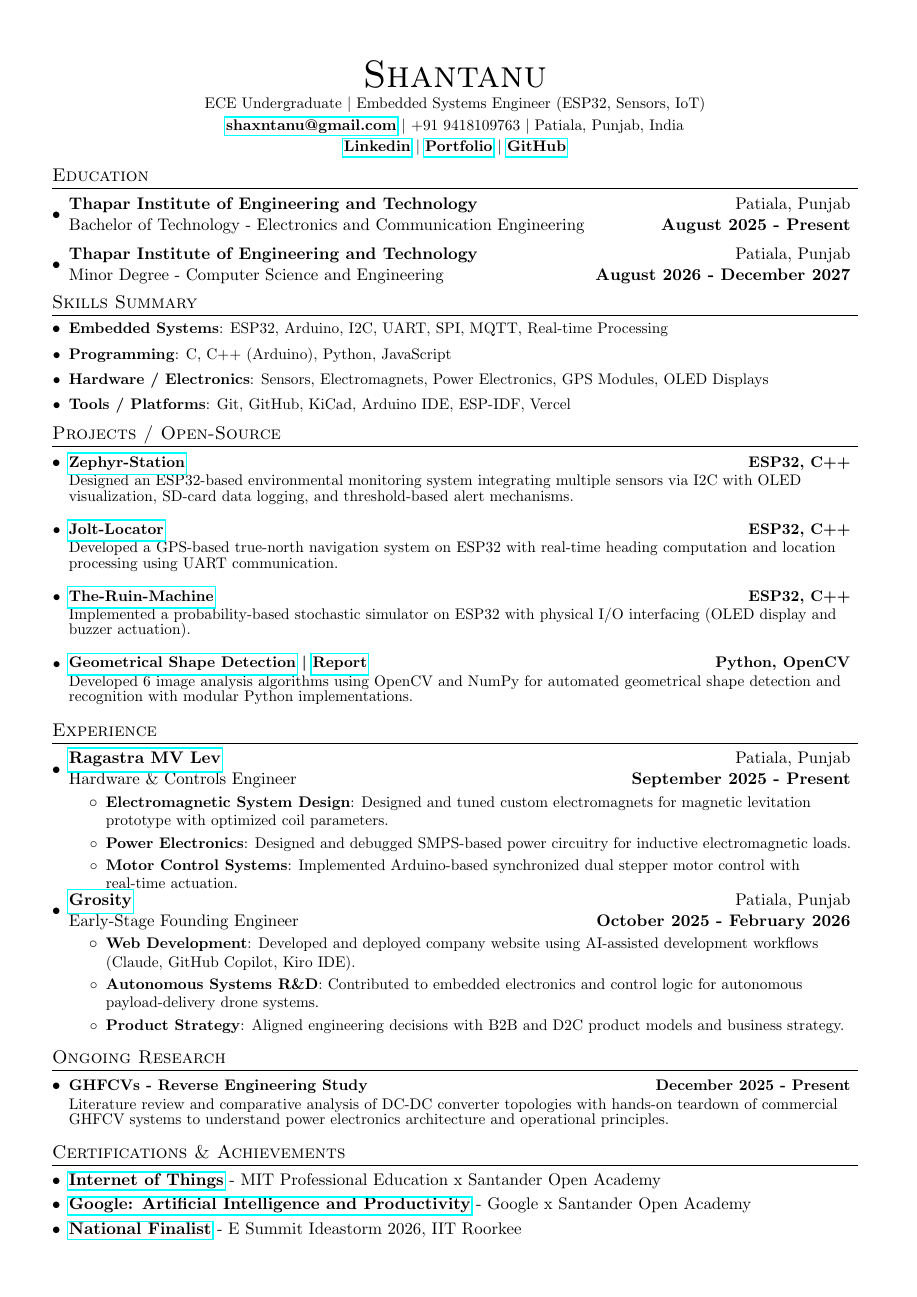
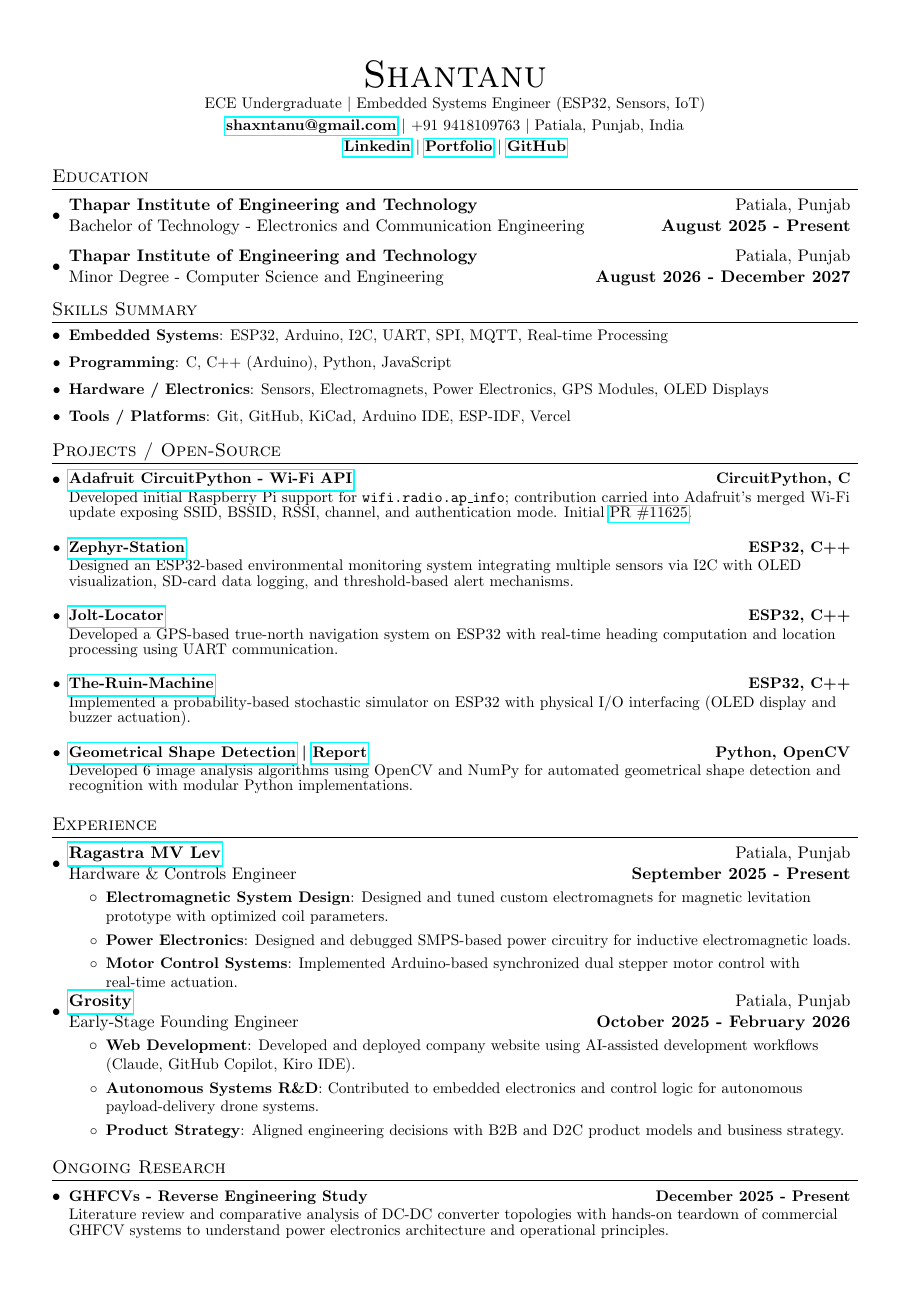
Before and after one commit to shaxntanu/LaTeX-Resume-Shantanu, a LaTeX CV (resume.tex): the whole page before the commit and page 1 of 2 after it. Compiled offline with pdfLaTeX.

Commit message:
Add Adafruit CircuitPython contribution

```diff
--- a/resume.tex
+++ b/resume.tex
@@ -7,7 +7,7 @@
 \usepackage[usenames,dvipsnames]{color}
 \usepackage{verbatim}
 \usepackage{enumitem}
-\usepackage[pdftex]{hyperref}
+\usepackage{hyperref}
 \usepackage{fancyhdr}
 
 \pagestyle{fancy}
@@ -127,6 +127,8 @@
 \vspace{-5pt}
 \section{Projects / Open-Source}
 \resumeSubHeadingListStart
+\resumeProjectItem{\href{https://github.com/adafruit/circuitpython/pull/11646}{Adafruit CircuitPython - Wi-Fi API}}{Developed initial Raspberry Pi support for \texttt{wifi.radio.ap\_info}; contribution carried into Adafruit's merged Wi-Fi update exposing SSID, BSSID, RSSI, channel, and authentication mode. Initial \href{https://github.com/adafruit/circuitpython/pull/11625}{PR \#11625}.}{CircuitPython, C}
+\vspace{2pt}
 \resumeProjectItem{\href{https://github.com/shaxntanu/Zephyr-Station}{Zephyr-Station}}{Designed an ESP32-based environmental monitoring system integrating multiple sensors via I2C with OLED visualization, SD-card data logging, and threshold-based alert mechanisms.}{ESP32, C++}
 \vspace{2pt}
 \resumeProjectItem{\href{https://github.com/shaxntanu/Jolt-Locator}{Jolt-Locator}}{Developed a GPS-based true-north navigation system on ESP32 with real-time heading computation and location processing using UART communication.}{ESP32, C++}
```
